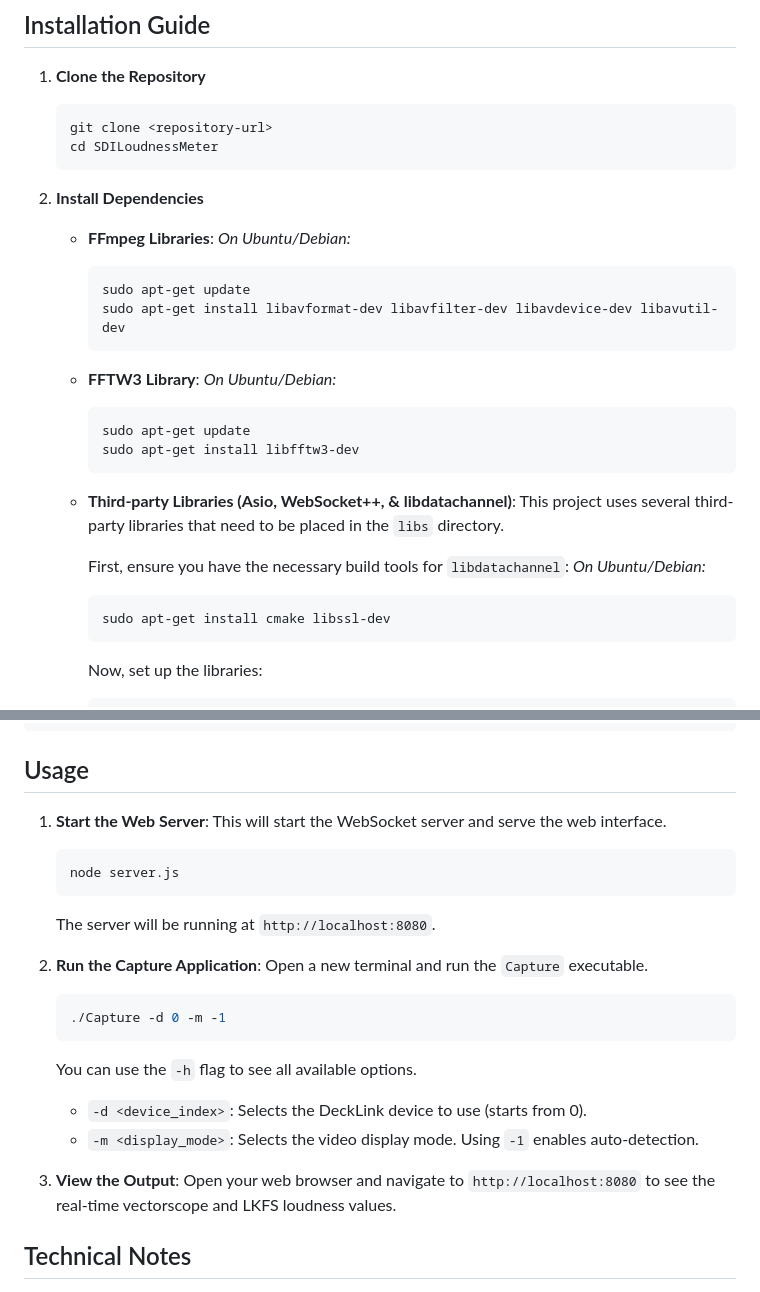
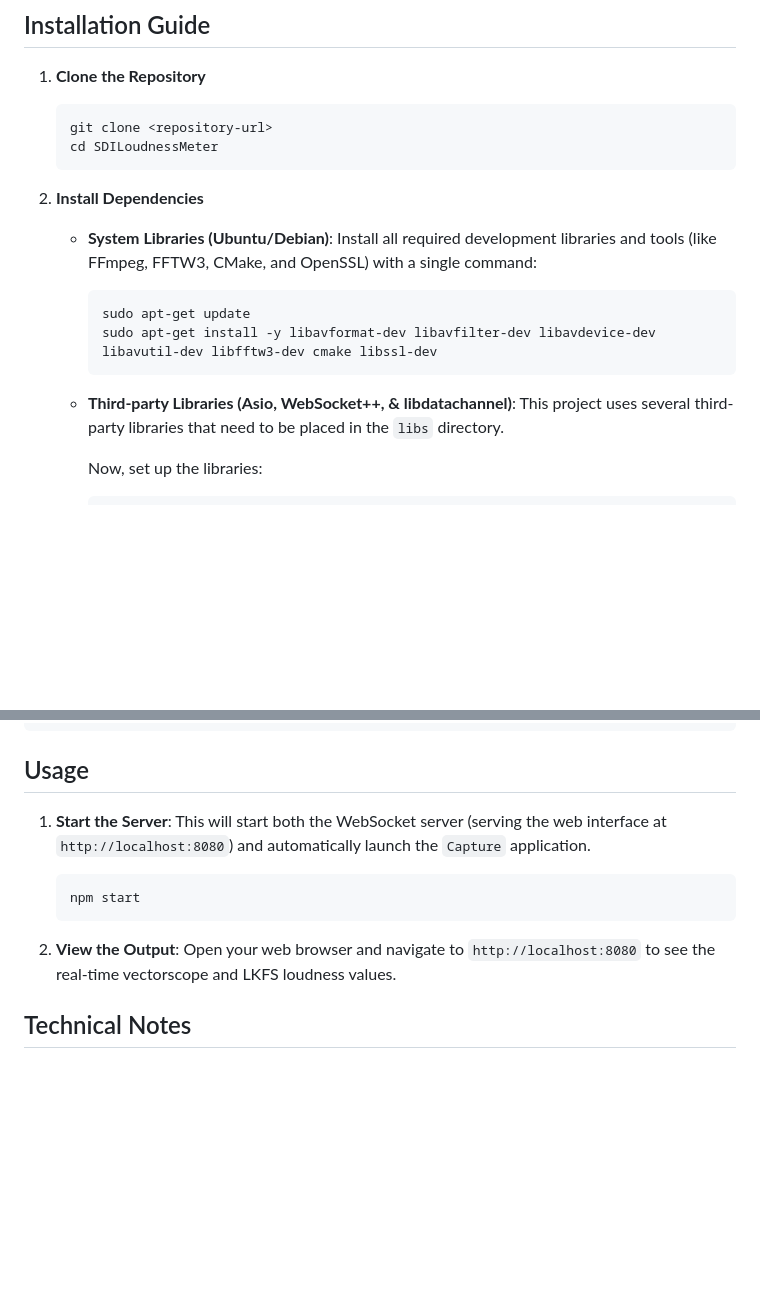
Before and after one commit to doduck210/SDI-Loudness-Meter, a Markdown page: readme.md, 2 parts joined by grey strips. Drawn GitHub-style; blank space fills up the shorter version.

````diff
--- a/readme.md
+++ b/readme.md
@@ -30,28 +30,15 @@ This is a loudness meter for SDI signals that uses a Blackmagic DeckLink card. I
 
 2.  **Install Dependencies**
 
-    *   **FFmpeg Libraries**:
-        *On Ubuntu/Debian:*
+    *   **System Libraries (Ubuntu/Debian)**:
+        Install all required development libraries and tools (like FFmpeg, FFTW3, CMake, and OpenSSL) with a single command:
         ```bash
         sudo apt-get update
-        sudo apt-get install libavformat-dev libavfilter-dev libavdevice-dev libavutil-dev
-        ```
-
-    *   **FFTW3 Library**:
-        *On Ubuntu/Debian:*
-        ```bash
-        sudo apt-get update
-        sudo apt-get install libfftw3-dev
+        sudo apt-get install -y libavformat-dev libavfilter-dev libavdevice-dev libavutil-dev libfftw3-dev cmake libssl-dev
         ```
 
     *   **Third-party Libraries (Asio, WebSocket++, & libdatachannel)**:
         This project uses several third-party libraries that need to be placed in the `libs` directory.
-
-        First, ensure you have the necessary build tools for `libdatachannel`:
-        *On Ubuntu/Debian:*
-        ```bash
-        sudo apt-get install cmake libssl-dev
-        ```
 
         Now, set up the libraries:
         ```bash
@@ -103,23 +90,13 @@ make video
 
 ## Usage
 
-1.  **Start the Web Server**:
-    This will start the WebSocket server and serve the web interface.
+1.  **Start the Server**:
+    This will start both the WebSocket server (serving the web interface at `http://localhost:8080`) and automatically launch the `Capture` application.
     ```bash
-    node server.js
+    npm start
     ```
-    The server will be running at `http://localhost:8080`.
 
-2.  **Run the Capture Application**:
-    Open a new terminal and run the `Capture` executable.
-    ```bash
-    ./Capture -d 0 -m -1
-    ```
-    You can use the `-h` flag to see all available options.
-    *   `-d <device_index>`: Selects the DeckLink device to use (starts from 0).
-    *   `-m <display_mode>`: Selects the video display mode. Using `-1` enables auto-detection.
-
-3.  **View the Output**:
+2.  **View the Output**:
     Open your web browser and navigate to `http://localhost:8080` to see the real-time vectorscope and LKFS loudness values.
 
 ## Technical Notes
````
